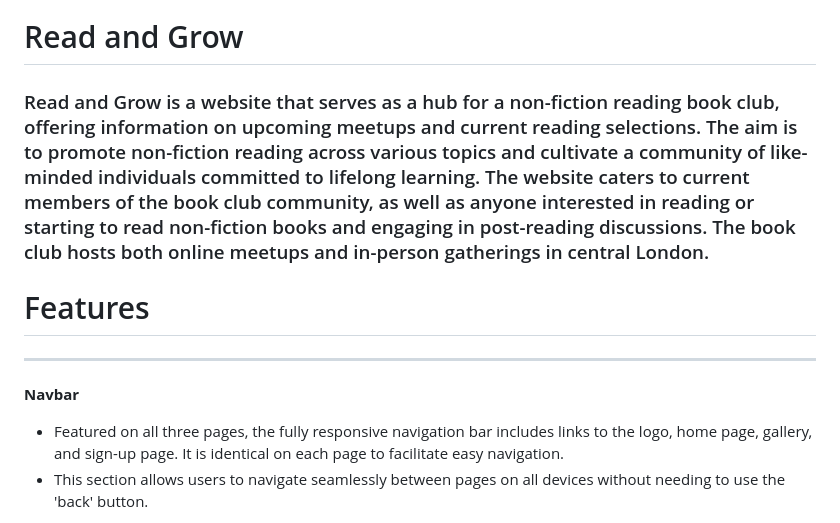
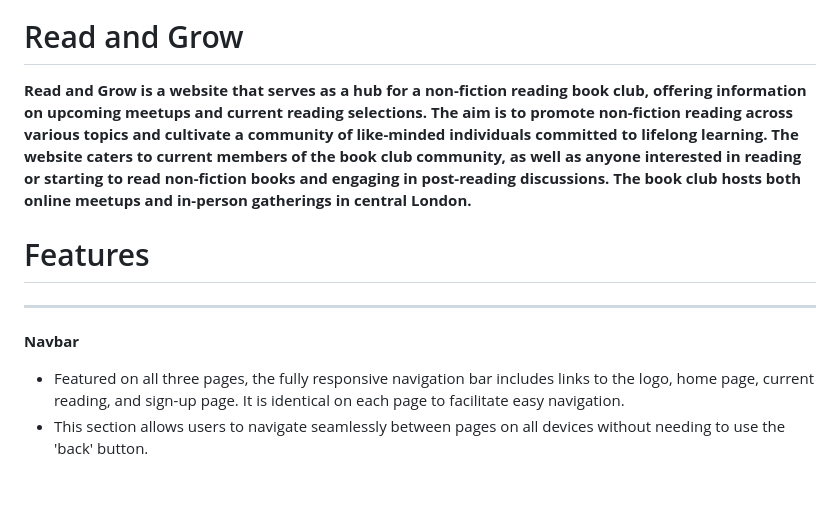
Before and after one commit to justynath/read-and-grow, a Markdown page: README.md, the part around one of its changes. GitHub-like rendering; blank space fills up the shorter version.

```diff
--- a/README.md
+++ b/README.md
@@ -1,7 +1,7 @@
 <p align="center"><img src="/assets/images/responsive.png" alt="drawing" width="800"/></p>
 
 # Read and Grow
-### Read and Grow is a website that serves as a hub for a non-fiction reading book club, offering information on upcoming meetups and current reading selections. The aim is to promote non-fiction reading across various topics and cultivate a community of like-minded individuals committed to lifelong learning. The website caters to current members of the book club community, as well as anyone interested in reading or starting to read non-fiction books and engaging in post-reading discussions. The book club hosts both online meetups and in-person gatherings in central London.
+**Read and Grow is a website that serves as a hub for a non-fiction reading book club, offering information on upcoming meetups and current reading selections. The aim is to promote non-fiction reading across various topics and cultivate a community of like-minded individuals committed to lifelong learning. The website caters to current members of the book club community, as well as anyone interested in reading or starting to read non-fiction books and engaging in post-reading discussions. The book club hosts both online meetups and in-person gatherings in central London.**
 
 # Features
 
@@ -9,7 +9,7 @@
 
 **Navbar**
 
-  - Featured on all three pages, the fully responsive navigation bar includes links to the logo, home page, gallery, and sign-up page. It is identical on each page to facilitate easy navigation.
+  - Featured on all three pages, the fully responsive navigation bar includes links to the logo, home page, current reading, and sign-up page. It is identical on each page to facilitate easy navigation.
   - This section allows users to navigate seamlessly between pages on all devices without needing to use the 'back' button.
 
   <details><summary>Navbar Screenshot</summary>
```
Also changed, not shown: other parts of README.md (+13 -19 lines).
